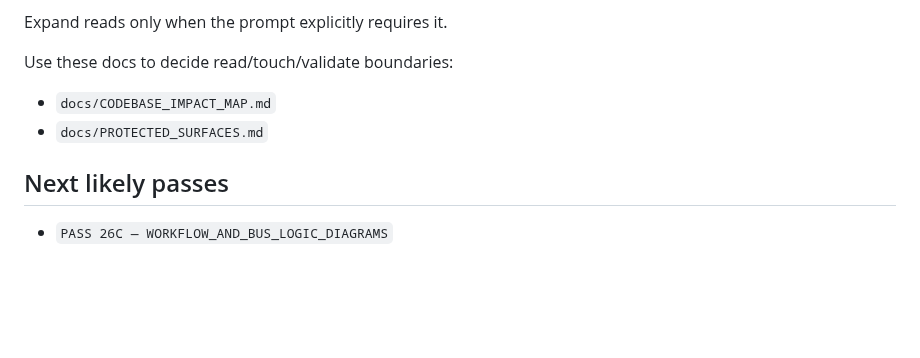
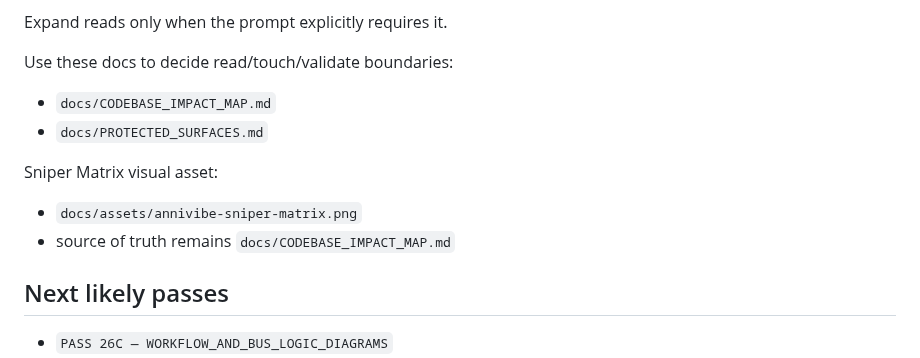
Before and after one commit to Fuuduuu/AnniVibez, a Markdown page: docs/CURRENT_STATE.md, the part around the change. Drawn GitHub-style; blank space fills up the shorter version.

```diff
--- a/docs/CURRENT_STATE.md
+++ b/docs/CURRENT_STATE.md
@@ -82,6 +82,10 @@ Use these docs to decide read/touch/validate boundaries:
 - `docs/CODEBASE_IMPACT_MAP.md`
 - `docs/PROTECTED_SURFACES.md`
 
+Sniper Matrix visual asset:
+- `docs/assets/annivibe-sniper-matrix.png`
+- source of truth remains `docs/CODEBASE_IMPACT_MAP.md`
+
 ## Next likely passes
 
 - `PASS 26C — WORKFLOW_AND_BUS_LOGIC_DIAGRAMS`
```
Also changed, not shown: docs/MERMAID_DIAGRAMS.md (+16 -1 lines), docs/TRUTH_INDEX.md (+1 -0 lines), docs/assets/annivibe-sniper-matrix.png (added).
